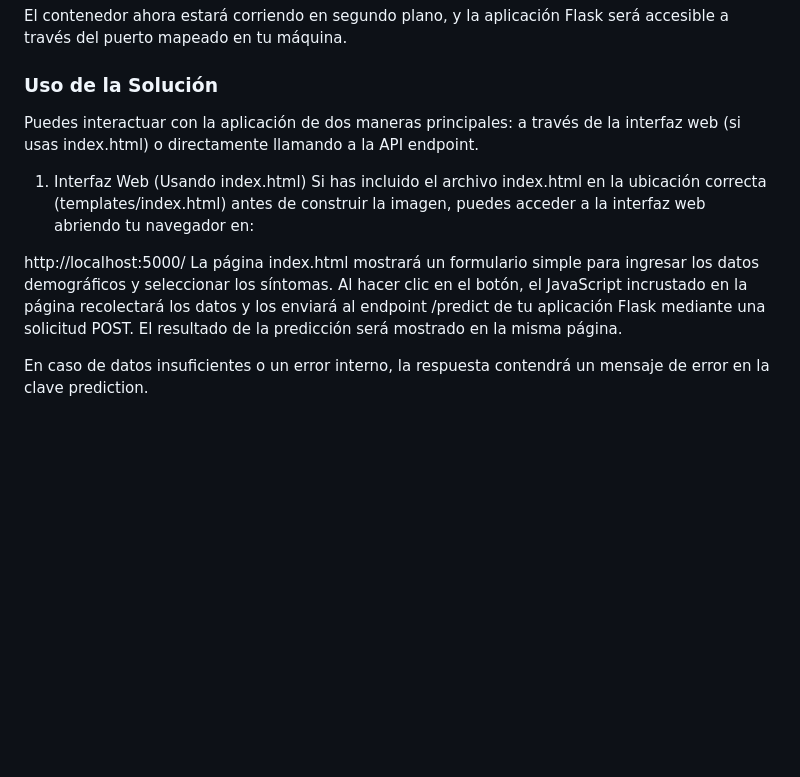
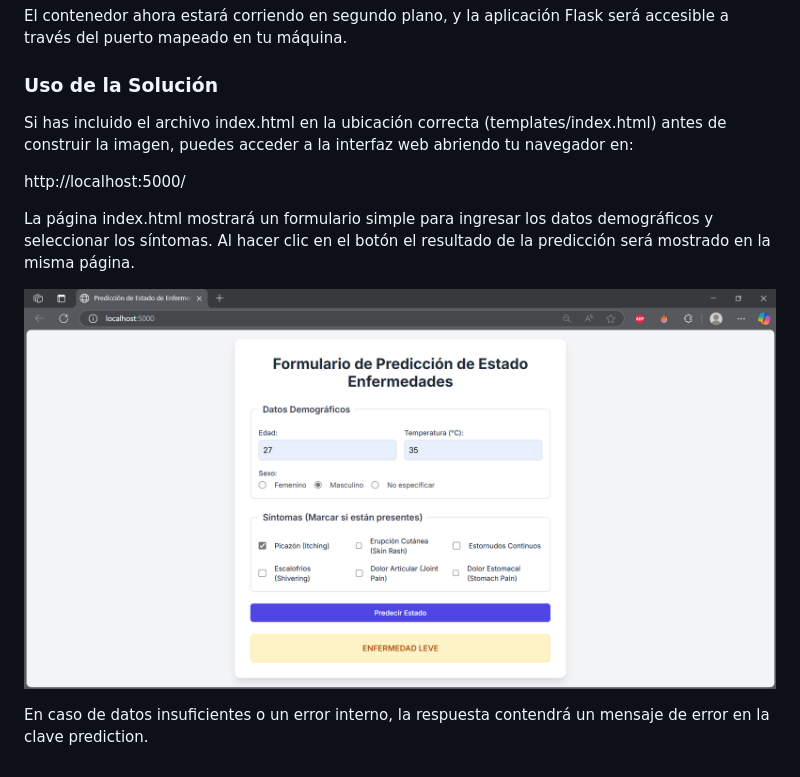
Before and after one commit to MarioSolano98/Simulador-de-Predicci-n-de-Enfermedad-con-Docker, a Markdown page: README.md, the part around the change. Drawn GitHub-style; blank space fills up the shorter version.

```diff
--- a/README.md
+++ b/README.md
@@ -60,14 +60,13 @@ docker run -p 5000:5000 -d
 El contenedor ahora estará corriendo en segundo plano, y la aplicación Flask será accesible a través del puerto mapeado en tu máquina.
 
 ### Uso de la Solución
-Puedes interactuar con la aplicación de dos maneras principales: a través de la interfaz web (si usas index.html) o directamente llamando a la API endpoint.
 
-1. Interfaz Web (Usando index.html)
 Si has incluido el archivo index.html en la ubicación correcta (templates/index.html) antes de construir la imagen, puedes acceder a la interfaz web abriendo tu navegador en:
 
 http://localhost:5000/
-La página index.html mostrará un formulario simple para ingresar los datos demográficos y seleccionar los síntomas. Al hacer clic en el botón, el JavaScript incrustado en la página recolectará los datos y los enviará al endpoint /predict de tu aplicación Flask mediante una solicitud POST. El resultado de la predicción será mostrado en la misma página.
 
+La página index.html mostrará un formulario simple para ingresar los datos demográficos y seleccionar los síntomas. Al hacer clic en el botón el resultado de la predicción será mostrado en la misma página.
 
+![](https://github.com/MarioSolano98/Simulador-de-Predicci-n-de-Enfermedad-con-Docker/blob/567faf1daa72479c9db4a761bc096cb160dfa6b1/Web%20de%20la%20soluci%C3%B3n.png?raw=true)
 
 En caso de datos insuficientes o un error interno, la respuesta contendrá un mensaje de error en la clave prediction.
```
